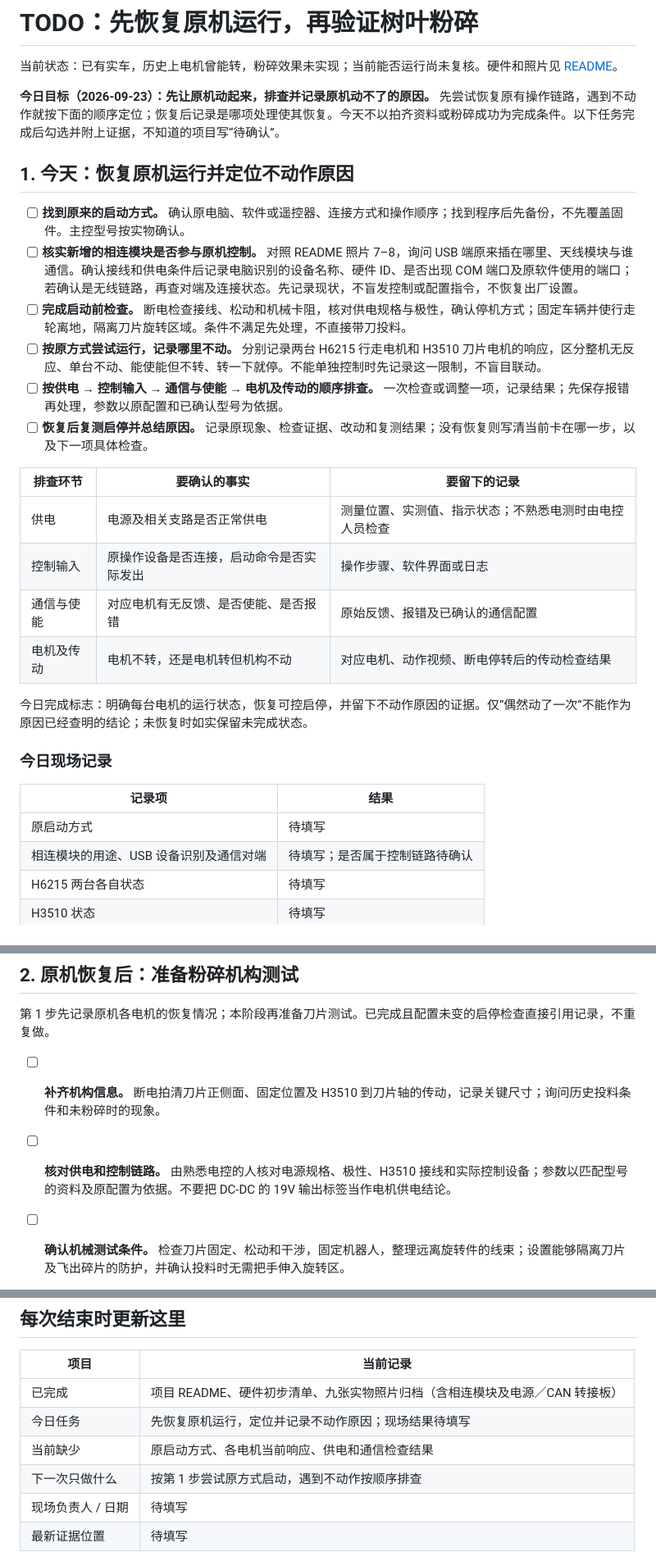
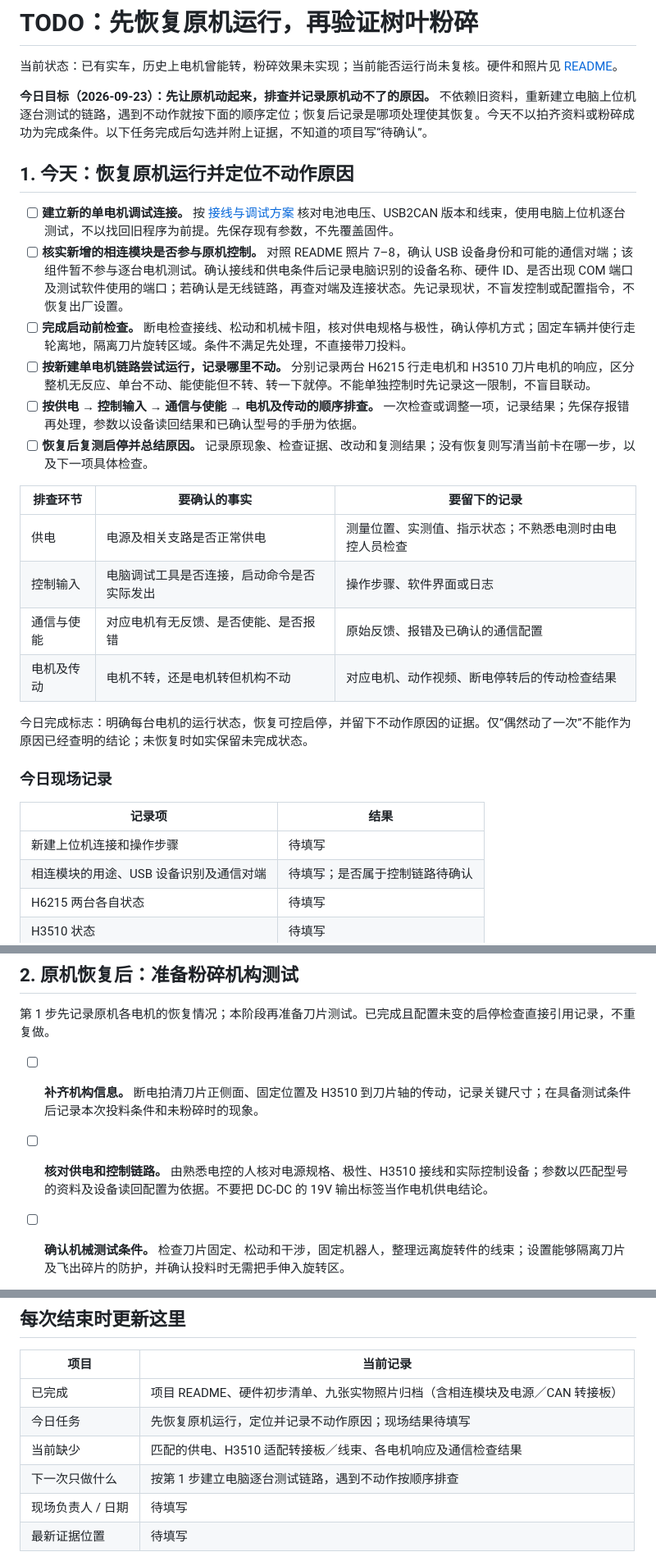
Before and after one commit to totozZ/Conrad-ForestFire-Robot, a Markdown page: TODO.md, 3 parts joined by grey strips. Shown at 82% size. GitHub-like rendering.

```diff
--- a/TODO.md
+++ b/TODO.md
@@ -2,21 +2,21 @@
 
 当前状态：已有实车，历史上电机曾能转，粉碎效果未实现；当前能否运行尚未复核。硬件和照片见 [README](README.md)。
 
-**今日目标（2026-09-23）：先让原机动起来，排查并记录原机动不了的原因。** 先尝试恢复原有操作链路，遇到不动作就按下面的顺序定位；恢复后记录是哪项处理使其恢复。今天不以拍齐资料或粉碎成功为完成条件。以下任务完成后勾选并附上证据，不知道的项目写“待确认”。
+**今日目标（2026-09-23）：先让原机动起来，排查并记录原机动不了的原因。** 不依赖旧资料，重新建立电脑上位机逐台测试的链路，遇到不动作就按下面的顺序定位；恢复后记录是哪项处理使其恢复。今天不以拍齐资料或粉碎成功为完成条件。以下任务完成后勾选并附上证据，不知道的项目写“待确认”。
 
 ## 1. 今天：恢复原机运行并定位不动作原因
 
-- [ ] **找到原来的启动方式。** 确认原电脑、软件或遥控器、连接方式和操作顺序；找到程序后先备份，不先覆盖固件。主控型号按实物确认。
-- [ ] **核实新增的相连模块是否参与原机控制。** 对照 README 照片 7–8，询问 USB 端原来插在哪里、天线模块与谁通信。确认接线和供电条件后记录电脑识别的设备名称、硬件 ID、是否出现 COM 端口及原软件使用的端口；若确认是无线链路，再查对端及连接状态。先记录现状，不盲发控制或配置指令，不恢复出厂设置。
+- [ ] **建立新的单电机调试连接。** 按 [接线与调试方案](docs/wiring.md) 核对电池电压、USB2CAN 版本和线束，使用电脑上位机逐台测试，不以找回旧程序为前提。先保存现有参数，不先覆盖固件。
+- [ ] **核实新增的相连模块是否参与原机控制。** 对照 README 照片 7–8，确认 USB 设备身份和可能的通信对端；该组件暂不参与逐台电机测试。确认接线和供电条件后记录电脑识别的设备名称、硬件 ID、是否出现 COM 端口及测试软件使用的端口；若确认是无线链路，再查对端及连接状态。先记录现状，不盲发控制或配置指令，不恢复出厂设置。
 - [ ] **完成启动前检查。** 断电检查接线、松动和机械卡阻，核对供电规格与极性，确认停机方式；固定车辆并使行走轮离地，隔离刀片旋转区域。条件不满足先处理，不直接带刀投料。
-- [ ] **按原方式尝试运行，记录哪里不动。** 分别记录两台 H6215 行走电机和 H3510 刀片电机的响应，区分整机无反应、单台不动、能使能但不转、转一下就停。不能单独控制时先记录这一限制，不盲目联动。
-- [ ] **按供电 → 控制输入 → 通信与使能 → 电机及传动的顺序排查。** 一次检查或调整一项，记录结果；先保存报错再处理，参数以原配置和已确认型号为依据。
+- [ ] **按新建单电机链路尝试运行，记录哪里不动。** 分别记录两台 H6215 行走电机和 H3510 刀片电机的响应，区分整机无反应、单台不动、能使能但不转、转一下就停。不能单独控制时先记录这一限制，不盲目联动。
+- [ ] **按供电 → 控制输入 → 通信与使能 → 电机及传动的顺序排查。** 一次检查或调整一项，记录结果；先保存报错再处理，参数以设备读回结果和已确认型号的手册为依据。
 - [ ] **恢复后复测启停并总结原因。** 记录原现象、检查证据、改动和复测结果；没有恢复则写清当前卡在哪一步，以及下一项具体检查。
 
 | 排查环节 | 要确认的事实 | 要留下的记录 |
 | --- | --- | --- |
 | 供电 | 电源及相关支路是否正常供电 | 测量位置、实测值、指示状态；不熟悉电测时由电控人员检查 |
-| 控制输入 | 原操作设备是否连接，启动命令是否实际发出 | 操作步骤、软件界面或日志 |
+| 控制输入 | 电脑调试工具是否连接，启动命令是否实际发出 | 操作步骤、软件界面或日志 |
 | 通信与使能 | 对应电机有无反馈、是否使能、是否报错 | 原始反馈、报错及已确认的通信配置 |
 | 电机及传动 | 电机不转，还是电机转但机构不动 | 对应电机、动作视频、断电停转后的传动检查结果 |
 
@@ -26,7 +26,7 @@
 
 | 记录项 | 结果 |
 | --- | --- |
-| 原启动方式 | 待填写 |
+| 新建上位机连接和操作步骤 | 待填写 |
 | 相连模块的用途、USB 设备识别及通信对端 | 待填写；是否属于控制链路待确认 |
 | H6215 两台各自状态 | 待填写 |
 | H3510 状态 | 待填写 |
@@ -41,9 +41,9 @@
 
 第 1 步先记录原机各电机的恢复情况；本阶段再准备刀片测试。已完成且配置未变的启停检查直接引用记录，不重复做。
 
-- [ ] **补齐机构信息。** 断电拍清刀片正侧面、固定位置及 H3510 到刀片轴的传动，记录关键尺寸；询问历史投料条件和未粉碎时的现象。
+- [ ] **补齐机构信息。** 断电拍清刀片正侧面、固定位置及 H3510 到刀片轴的传动，记录关键尺寸；在具备测试条件后记录本次投料条件和未粉碎时的现象。
 
-- [ ] **核对供电和控制链路。** 由熟悉电控的人核对电源规格、极性、H3510 接线和实际控制设备；参数以匹配型号的资料及原配置为依据。不要把 DC-DC 的 19V 输出标签当作电机供电结论。
+- [ ] **核对供电和控制链路。** 由熟悉电控的人核对电源规格、极性、H3510 接线和实际控制设备；参数以匹配型号的资料及设备读回配置为依据。不要把 DC-DC 的 19V 输出标签当作电机供电结论。
 - [ ] **确认机械测试条件。** 检查刀片固定、松动和干涉，固定机器人，整理远离旋转件的线束；设置能够隔离刀片及飞出碎片的防护，并确认投料时无需把手伸入旋转区。
 - [ ] **确认启动、停止和异常断电方式。** 明确谁操作、谁观察；先在无切削风险的条件下验证停机手段。不能可靠停机，先解决停机再进行刀片运转或投料。
 - [ ] **进行受控空载检查。** 前述条件满足后检查刀片是否转动、方向是否符合机构设计、有无擦碰、明显振动或松动，并录下启停过程。发生异常立即停机，断电且完全停转后检查。
@@ -98,8 +98,8 @@
 | --- | --- |
 | 已完成 | 项目 README、硬件初步清单、九张实物照片归档（含相连模块及电源／CAN 转接板） |
 | 今日任务 | 先恢复原机运行，定位并记录不动作原因；现场结果待填写 |
-| 当前缺少 | 原启动方式、各电机当前响应、供电和通信检查结果 |
-| 下一次只做什么 | 按第 1 步尝试原方式启动，遇到不动作按顺序排查 |
+| 当前缺少 | 匹配的供电、H3510 适配转接板／线束、各电机响应及通信检查结果 |
+| 下一次只做什么 | 按第 1 步建立电脑逐台测试链路，遇到不动作按顺序排查 |
 | 现场负责人 / 日期 | 待填写 |
 | 最新证据位置 | 待填写 |
 
```
Also changed, not shown: other parts of TODO.md (+1 -1 lines), README.md (+7 -5 lines), docs/wiring.md (added, +50 -0 lines).
